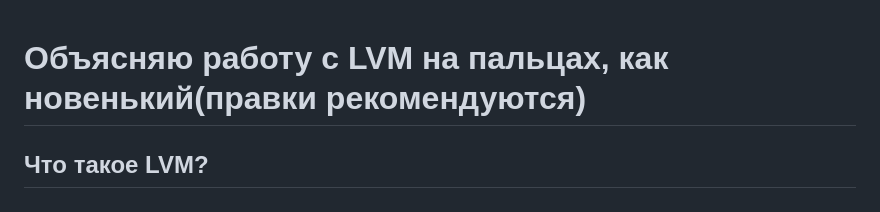
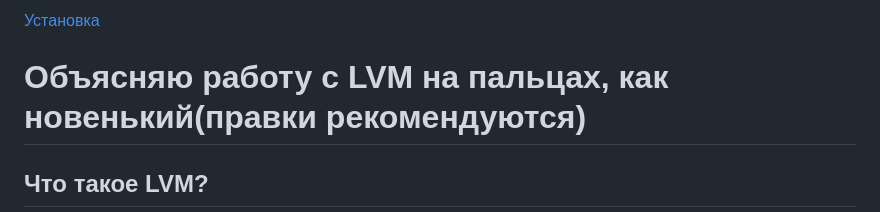
Before and after one commit to GxdTxnz/Projects, a Markdown page: LVM Guide/LVM_Guide.md, the part around the change. Rendered like a GitHub page.

```diff
--- a/LVM Guide/LVM_Guide.md
+++ b/LVM Guide/LVM_Guide.md
@@ -1,3 +1,7 @@
+[Установка](#установка)
+
+
+
 # Объясняю работу с LVM на пальцах, как новенький(правки рекомендуются)
 
 ## Что такое LVM?
```
